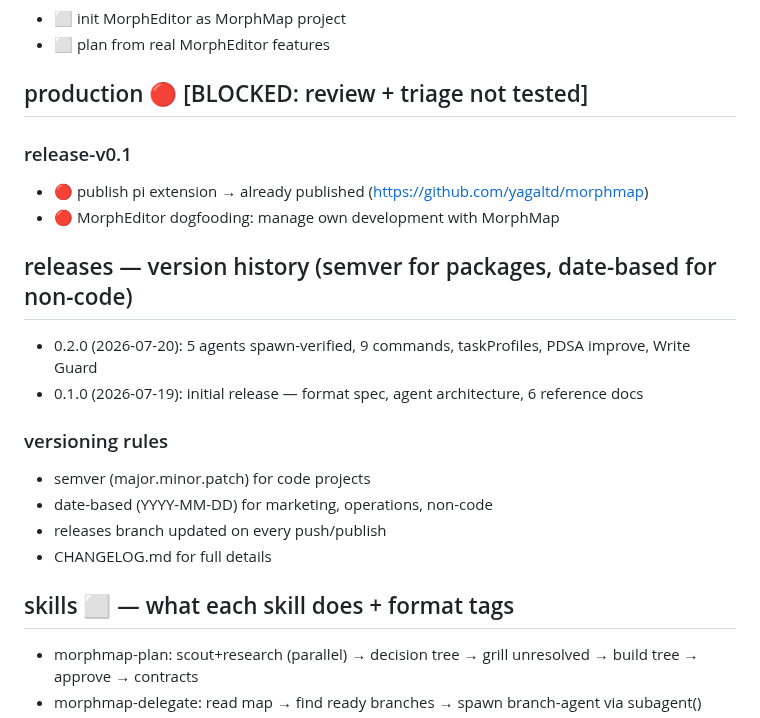
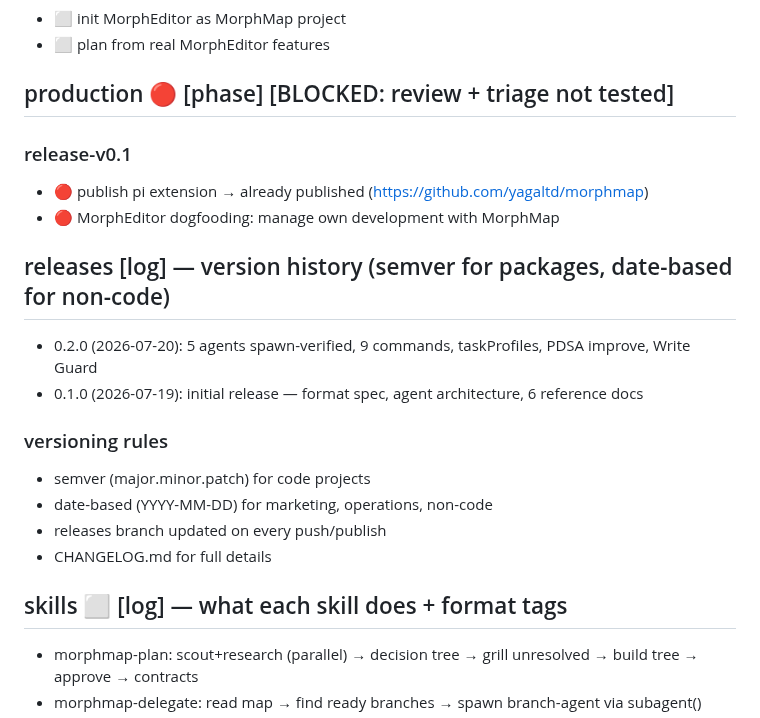
Before and after one commit to yagaltd/morphmap, a Markdown page: morphmap.mindmap.md, the part around one of its changes. Rendered like a GitHub page.

```diff
--- a/morphmap.mindmap.md
+++ b/morphmap.mindmap.md
@@ -73,12 +73,12 @@ resource: index.md
 - ⬜ init MorphEditor as MorphMap project
 - ⬜ plan from real MorphEditor features
 
-## production 🔴 [BLOCKED: review + triage not tested]
+## production 🔴 [phase] [BLOCKED: review + triage not tested]
 ### release-v0.1
 - 🔴 publish pi extension → already published (https://github.com/yagaltd/morphmap)
 - 🔴 MorphEditor dogfooding: manage own development with MorphMap
 
-## releases — version history (semver for packages, date-based for non-code)
+## releases [log] — version history (semver for packages, date-based for non-code)
 - 0.2.0 (2026-07-20): 5 agents spawn-verified, 9 commands, taskProfiles, PDSA improve, Write Guard
 - 0.1.0 (2026-07-19): initial release — format spec, agent architecture, 6 reference docs
 
@@ -88,7 +88,7 @@ resource: index.md
 - releases branch updated on every push/publish
 - CHANGELOG.md for full details
 
-## skills ⬜ — what each skill does + format tags
+## skills ⬜ [log] — what each skill does + format tags
 - morphmap-plan: scout+research (parallel) → decision tree → grill unresolved → build tree → approve → contracts
 - morphmap-delegate: read map → find ready branches → spawn branch-agent via subagent()
 - morphmap-review: spawn reviewer subagent → walk tree → flag blockers → report
```
Also changed, not shown: other parts of morphmap.mindmap.md (+14 -7 lines), .pi/agents/branch-agent.md (+2 -0 lines).
